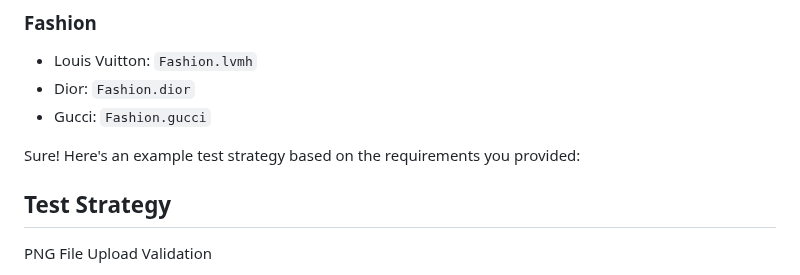
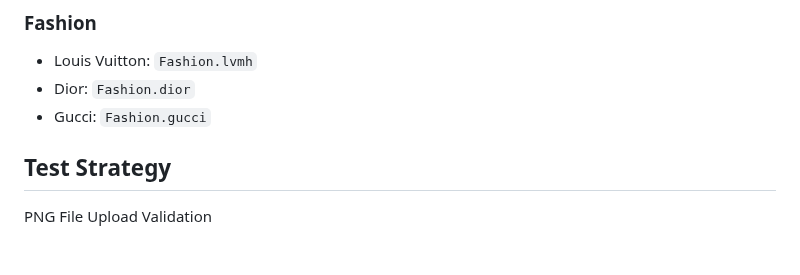
Before and after one commit to JordyHers-org/flutter_any_logo, a Markdown page: README.md, the part around the change. GitHub-like rendering; blank space fills up the shorter version.

```diff
--- a/README.md
+++ b/README.md
@@ -104,8 +104,6 @@ class MyApp extends StatelessWidget {
 - Dior: `Fashion.dior`
 - Gucci: `Fashion.gucci`
 
-Sure! Here's an example test strategy based on the requirements you provided:
-
 
 ## Test Strategy
 
```
